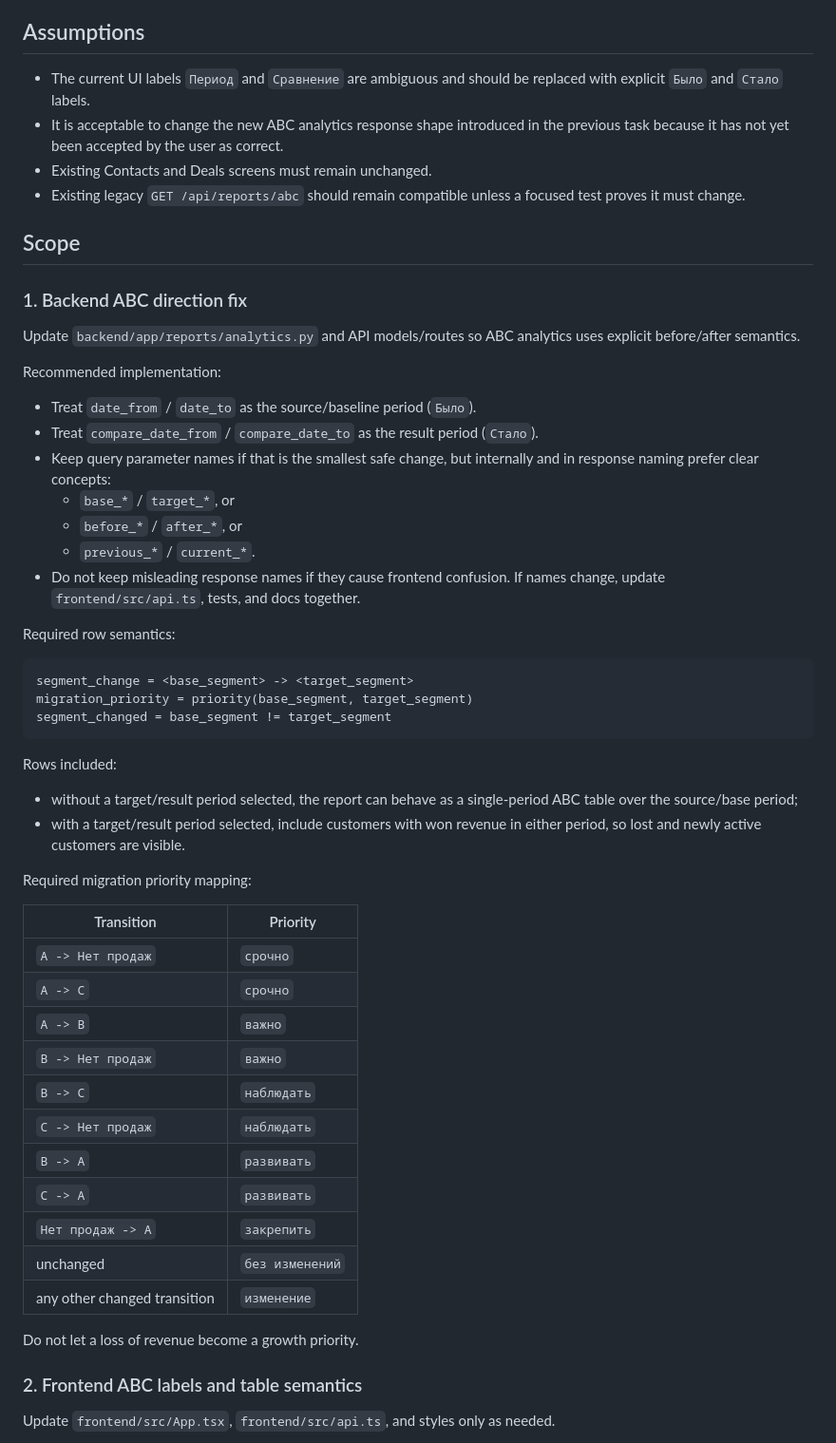
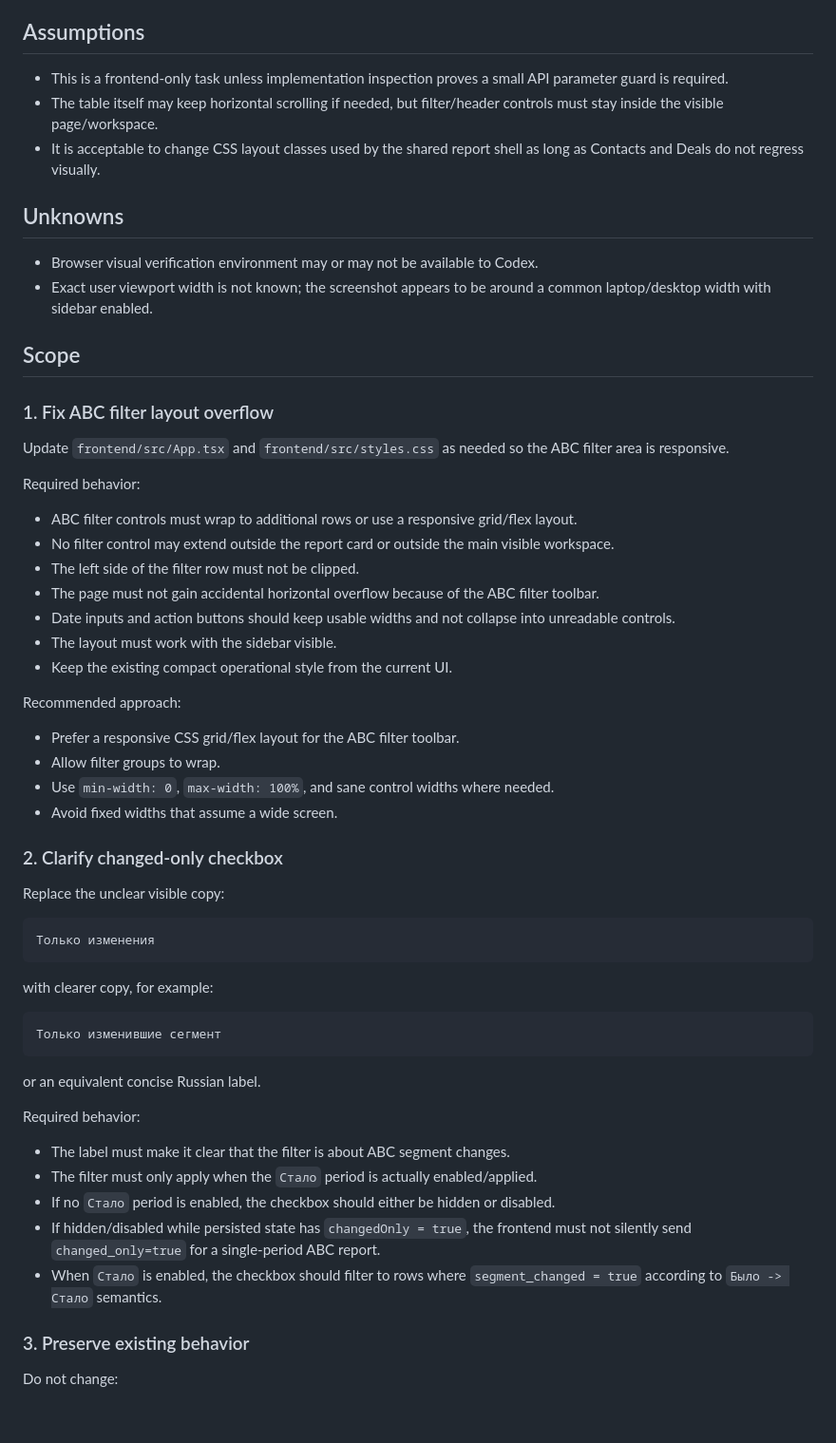
Before and after one commit to saleslabgit/bitrix, a Markdown page: .ai/task.md, the part around one of its changes. Shown at 95% size. Rendered like a GitHub page; blank space fills up the shorter version.

Commit message:
planner: TASK-2026-06-22-25 Fix ABC filter layout

````diff
--- a/.ai/task.md
+++ b/.ai/task.md
@@ -83,59 +31,63 @@ Examples:
 
 ## Assumptions
 
-- The current UI labels `Период` and `Сравнение` are ambiguous and should be replaced with explicit `Было` and `Стало` labels.
-- It is acceptable to change the new ABC analytics response shape introduced in the previous task because it has not yet been accepted by the user as correct.
-- Existing Contacts and Deals screens must remain unchanged.
-- Existing legacy `GET /api/reports/abc` should remain compatible unless a focused test proves it must change.
+- This is a frontend-only task unless implementation inspection proves a small API parameter guard is required.
+- The table itself may keep horizontal scrolling if needed, but filter/header controls must stay inside the visible page/workspace.
+- It is acceptable to change CSS layout classes used by the shared report shell as long as Contacts and Deals do not regress visually.
+
+## Unknowns
+
+- Browser visual verification environment may or may not be available to Codex.
+- Exact user viewport width is not known; the screenshot appears to be around a common laptop/desktop width with sidebar enabled.
 
 ## Scope
 
-### 1. Backend ABC direction fix
+### 1. Fix ABC filter layout overflow
 
-Update `backend/app/reports/analytics.py` and API models/routes so ABC analytics uses explicit before/after semantics.
+Update `frontend/src/App.tsx` and `frontend/src/styles.css` as needed so the ABC filter area is responsive.
 
-Recommended implementation:
+Required behavior:
 
-- Treat `date_from` / `date_to` as the source/baseline period (`Было`).
-- Treat `compare_date_from` / `compare_date_to` as the result period (`Стало`).
-- Keep query parameter names if that is the smallest safe change, but internally and in response naming prefer clear concepts:
-  - `base_*` / `target_*`, or
-  - `before_*` / `after_*`, or
-  - `previous_*` / `current_*`.
-- Do not keep misleading response names if they cause frontend confusion. If names change, update `frontend/src/api.ts`, tests, and docs together.
+- ABC filter controls must wrap to additional rows or use a responsive grid/flex layout.
+- No filter control may extend outside the report card or outside the main visible workspace.
+- The left side of the filter row must not be clipped.
+- The page must not gain accidental horizontal overflow because of the ABC filter toolbar.
+- Date inputs and action buttons should keep usable widths and not collapse into unreadable controls.
+- The layout must work with the sidebar visible.
+- Keep the existing compact operational style from the current UI.
 
-Required row semantics:
+Recommended approach:
+
+- Prefer a responsive CSS grid/flex layout for the ABC filter toolbar.
+- Allow filter groups to wrap.
+- Use `min-width: 0`, `max-width: 100%`, and sane control widths where needed.
+- Avoid fixed widths that assume a wide screen.
+
+### 2. Clarify changed-only checkbox
+
+Replace the unclear visible copy:
 
 ```text
-segment_change = <base_segment> -> <target_segment>
-migration_priority = priority(base_segment, target_segment)
-segment_changed = base_segment != target_segment
+Только изменения
 ```
 
-Rows included:
+with clearer copy, for example:
 
-- without a target/result period selected, the report can behave as a single-period ABC table over the source/base period;
-- with a target/result period selected, include customers with won revenue in either period, so lost and newly active customers are visible.
+```text
+Только изменившие сегмент
+```
 
-Required migration priority mapping:
+or an equivalent concise Russian label.
 
-| Transition | Priority |
-|---|---|
-| `A -> Нет продаж` | `срочно` |
-| `A -> C` | `срочно` |
-| `A -> B` | `важно` |
-| `B -> Нет продаж` | `важно` |
-| `B -> C` | `наблюдать` |
-| `C -> Нет продаж` | `наблюдать` |
-| `B -> A` | `развивать` |
-| `C -> A` | `развивать` |
-| `Нет продаж -> A` | `закрепить` |
-| unchanged | `без изменений` |
-| any other changed transition | `изменение` |
+Required behavior:
 
-Do not let a loss of revenue become a growth priority.
+- The label must make it clear that the filter is about ABC segment changes.
+- The filter must only apply when the `Стало` period is actually enabled/applied.
+- If no `Стало` period is enabled, the checkbox should either be hidden or disabled.
+- If hidden/disabled while persisted state has `changedOnly = true`, the frontend must not silently send `changed_only=true` for a single-period ABC report.
+- When `Стало` is enabled, the checkbox should filter to rows where `segment_changed = true` according to `Было -> Стало` semantics.
 
-### 2. Frontend ABC labels and table semantics
+### 3. Preserve existing behavior
 
-Update `frontend/src/App.tsx`, `frontend/src/api.ts`, and styles only as needed.
+Do not change:
 
````
Also changed, not shown: other parts of .ai/task.md (+63 -201 lines).
